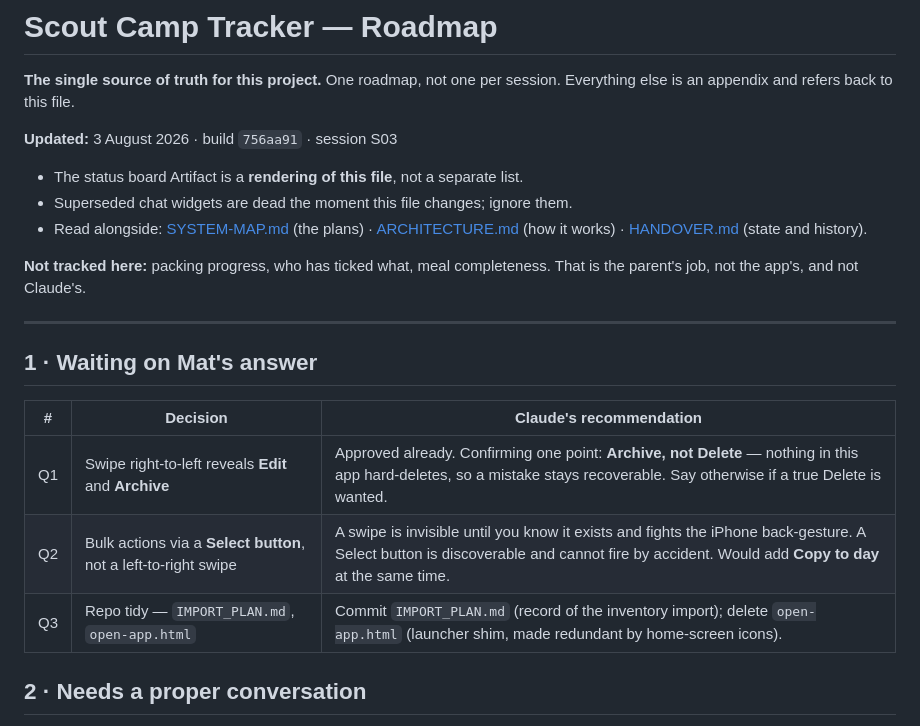
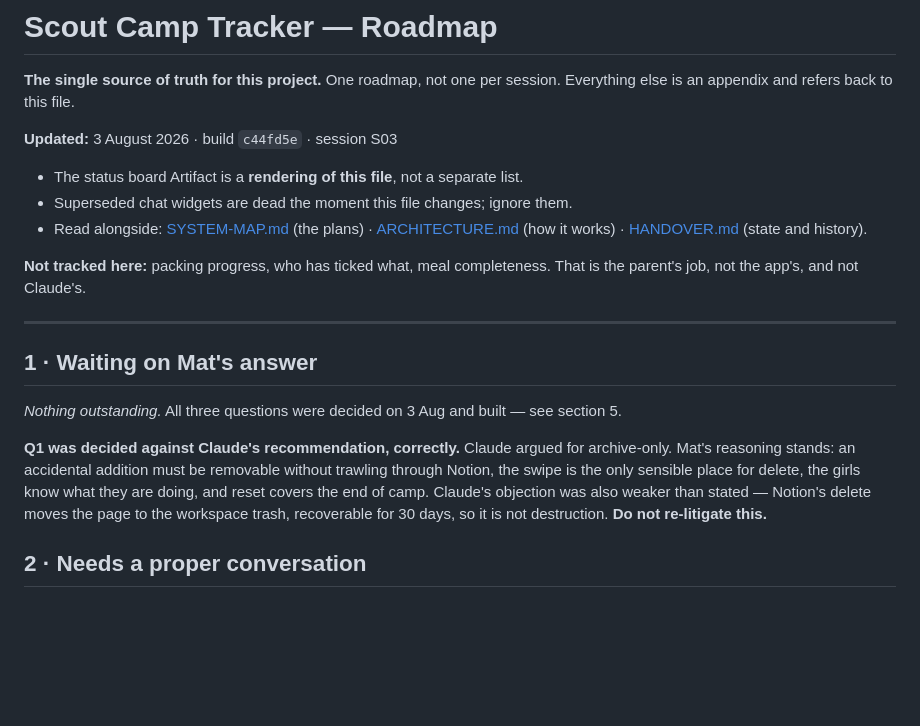
Before and after one commit to SonofWil71/scout-camp-tracker, a Markdown page: ROADMAP.md, the part around one of its changes. GitHub-like rendering; blank space fills up the shorter version.

```diff
--- a/ROADMAP.md
+++ b/ROADMAP.md
@@ -3,7 +3,7 @@
 **The single source of truth for this project.** One roadmap, not one per session.
 Everything else is an appendix and refers back to this file.
 
-**Updated:** 3 August 2026 · build `756aa91` · session S03
+**Updated:** 3 August 2026 · build `c44fd5e` · session S03
 
 - The status board Artifact is a **rendering of this file**, not a separate list.
 - Superseded chat widgets are dead the moment this file changes; ignore them.
@@ -15,11 +15,9 @@ Everything else is an appendix and refers back to this file.
 
 ## 1 · Waiting on Mat's answer
 
-| # | Decision | Claude's recommendation |
-|---|---|---|
-| Q1 | Swipe right-to-left reveals **Edit** and **Archive** | Approved already. Confirming one point: **Archive, not Delete** — nothing in this app hard-deletes, so a mistake stays recoverable. Say otherwise if a true Delete is wanted. |
-| Q2 | Bulk actions via a **Select button**, not a left-to-right swipe | A swipe is invisible until you know it exists and fights the iPhone back-gesture. A Select button is discoverable and cannot fire by accident. Would add **Copy to day** at the same time. |
-| Q3 | Repo tidy — `IMPORT_PLAN.md`, `open-app.html` | Commit `IMPORT_PLAN.md` (record of the inventory import); delete `open-app.html` (launcher shim, made redundant by home-screen icons). |
+*Nothing outstanding.* All three questions were decided on 3 Aug and built — see section 5.
+
+**Q1 was decided against Claude's recommendation, correctly.** Claude argued for archive-only. Mat's reasoning stands: an accidental addition must be removable without trawling through Notion, the swipe is the only sensible place for delete, the girls know what they are doing, and reset covers the end of camp. Claude's objection was also weaker than stated — Notion's delete moves the page to the workspace trash, recoverable for 30 days, so it is not destruction. **Do not re-litigate this.**
 
 ## 2 · Needs a proper conversation
 
```
Also changed, not shown: other parts of ROADMAP.md (+23 -9 lines).
